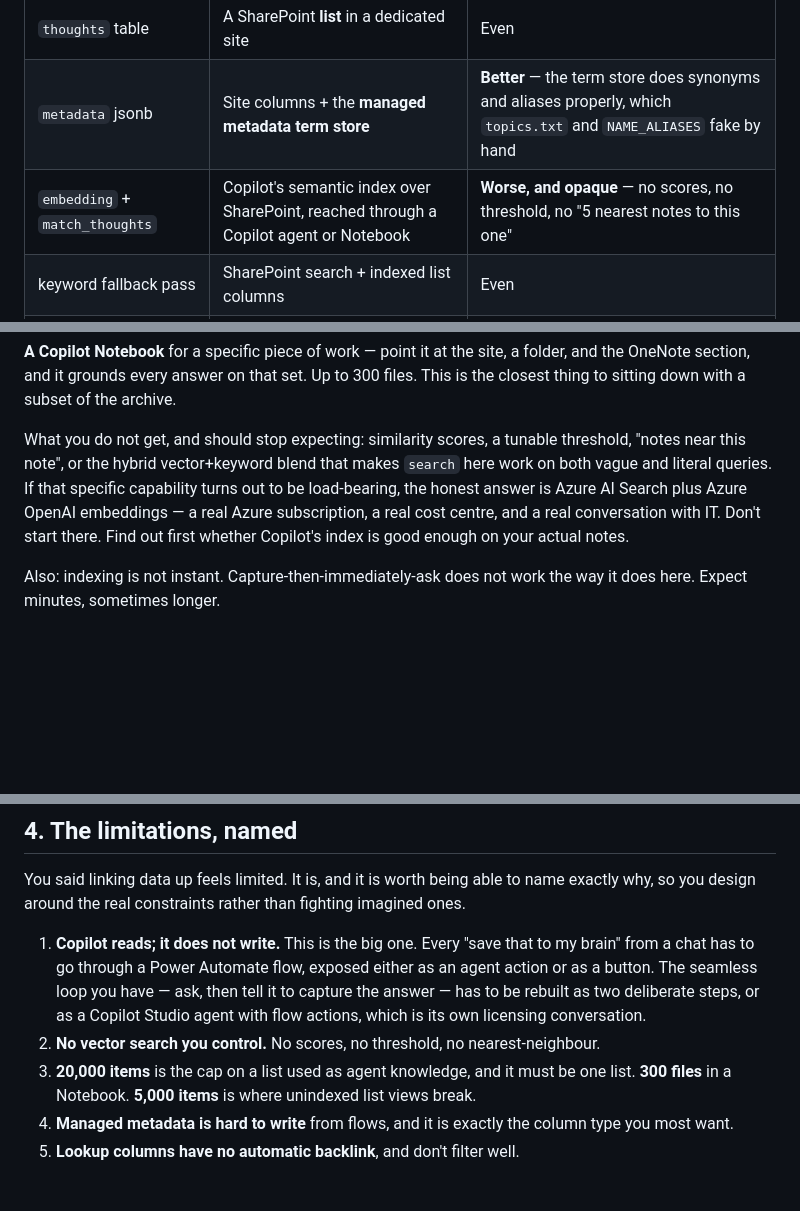
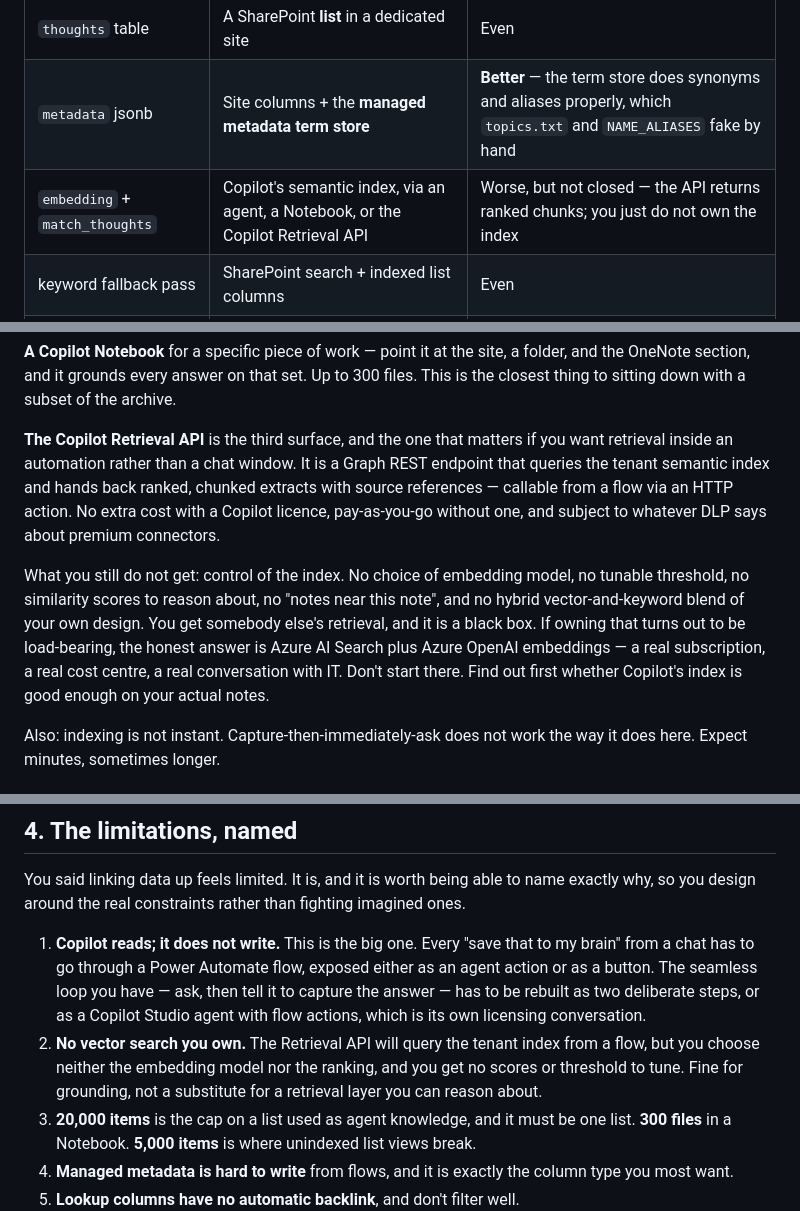
Before and after one commit to otterstew/open-brain-catalog, a Markdown page: docs/microsoft-365-equivalent.md, 3 parts joined by grey strips. GitHub-like rendering; blank space fills up the shorter version.

```diff
--- a/docs/microsoft-365-equivalent.md
+++ b/docs/microsoft-365-equivalent.md
@@ -36,7 +36,7 @@ that sentence — it is the part Microsoft makes hardest.
 |---|---|---|
 | `thoughts` table | A SharePoint **list** in a dedicated site | Even |
 | `metadata` jsonb | Site columns + the **managed metadata term store** | **Better** — the term store does synonyms and aliases properly, which `topics.txt` and `NAME_ALIASES` fake by hand |
-| `embedding` + `match_thoughts` | Copilot's semantic index over SharePoint, reached through a Copilot agent or Notebook | **Worse, and opaque** — no scores, no threshold, no "5 nearest notes to this one" |
+| `embedding` + `match_thoughts` | Copilot's semantic index, via an agent, a Notebook, or the Copilot Retrieval API | Worse, but not closed — the API returns ranked chunks; you just do not own the index |
 | keyword fallback pass | SharePoint search + indexed list columns | Even |
 | `capture_thought` + LLM extraction | Power Automate flow + AI Builder **Run a prompt** with JSON output | Even — this part works well |
 | MCP tools (models can **write**) | Copilot cannot write. Only a Copilot Studio / declarative agent with a flow as an *action* can | **The core gap** |
@@ -138,13 +138,21 @@ folder, and the OneNote section, and it grounds every answer on that set. Up to
 300 files. This is the closest thing to sitting down with a subset of the
 archive.
 
-What you do not get, and should stop expecting: similarity scores, a tunable
-threshold, "notes near this note", or the hybrid vector+keyword blend that makes
-`search` here work on both vague and literal queries. If that specific capability
-turns out to be load-bearing, the honest answer is Azure AI Search plus Azure
-OpenAI embeddings — a real Azure subscription, a real cost centre, and a real
-conversation with IT. Don't start there. Find out first whether Copilot's index
-is good enough on your actual notes.
+**The Copilot Retrieval API** is the third surface, and the one that matters if
+you want retrieval inside an automation rather than a chat window. It is a Graph
+REST endpoint that queries the tenant semantic index and hands back ranked,
+chunked extracts with source references — callable from a flow via an HTTP
+action. No extra cost with a Copilot licence, pay-as-you-go without one, and
+subject to whatever DLP says about premium connectors.
+
+What you still do not get: control of the index. No choice of embedding model,
+no tunable threshold, no similarity scores to reason about, no "notes near this
+note", and no hybrid vector-and-keyword blend of your own design. You get
+somebody else's retrieval, and it is a black box. If owning that turns out to be
+load-bearing, the honest answer is Azure AI Search plus Azure OpenAI embeddings —
+a real subscription, a real cost centre, a real conversation with IT. Don't start
+there. Find out first whether Copilot's index is good enough on your actual
+notes.
 
 Also: indexing is not instant. Capture-then-immediately-ask does not work the way
 it does here. Expect minutes, sometimes longer.
@@ -213,7 +221,10 @@ imagined ones.
    it to capture the answer — has to be rebuilt as two deliberate steps, or as a
    Copilot Studio agent with flow actions, which is its own licensing
    conversation.
-2. **No vector search you control.** No scores, no threshold, no nearest-neighbour.
+2. **No vector search you own.** The Retrieval API will query the tenant index
+   from a flow, but you choose neither the embedding model nor the ranking, and
+   you get no scores or threshold to tune. Fine for grounding, not a substitute
+   for a retrieval layer you can reason about.
 3. **20,000 items** is the cap on a list used as agent knowledge, and it must be
    one list. **300 files** in a Notebook. **5,000 items** is where unindexed list
    views break.
```
Also changed, not shown: docs/life-engine-equivalent.md (+51 -31 lines), docs/vectors-and-graphs.md (added, +159 -0 lines).
